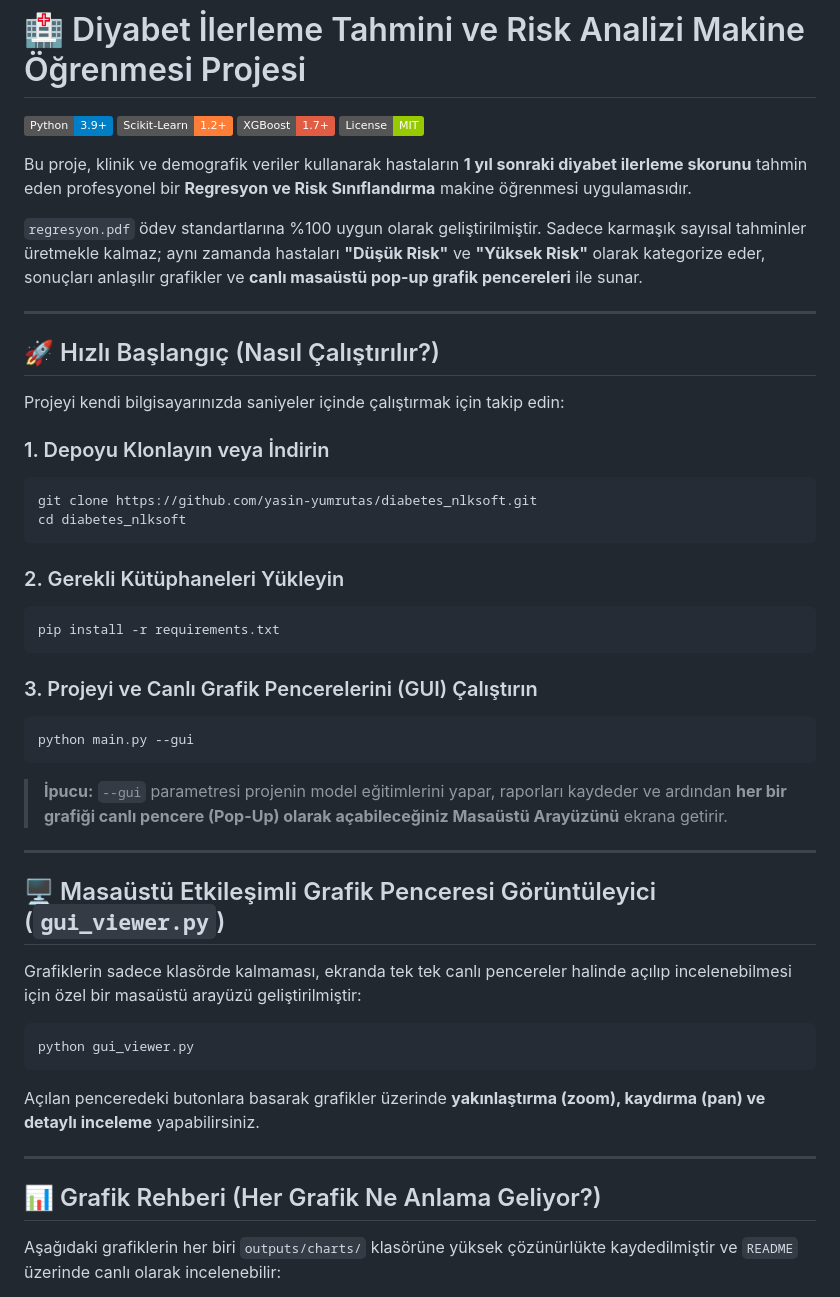
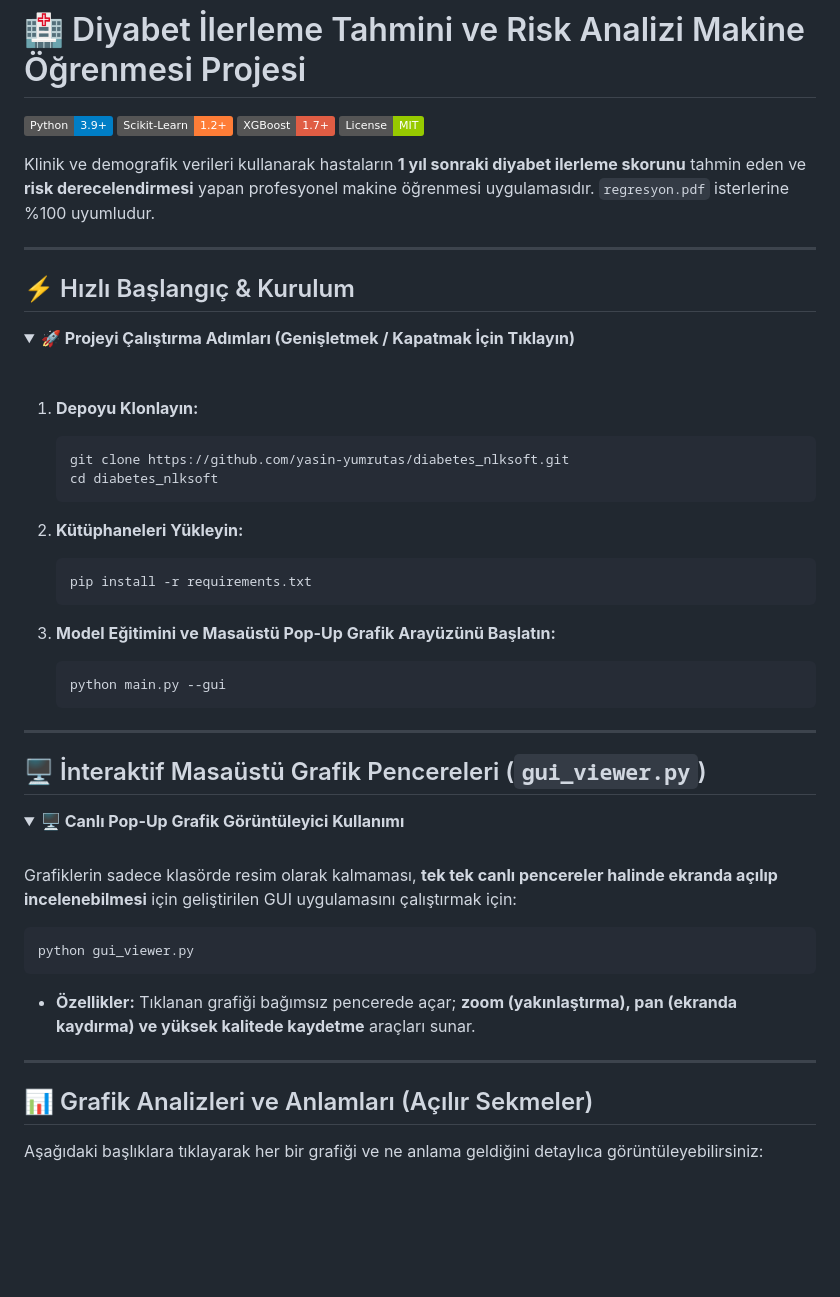
Before and after one commit to yasin-yumrutas/diabetes_nlksoft, a Markdown page: README.md, the part around one of its changes. Rendered like a GitHub page; folded sections open; badges without logos; blank space fills up the shorter version.

Commit message:
docs: update README.md with interactive collapsible tabs and clean visual layout

````diff
--- a/README.md
+++ b/README.md
@@ -5,47 +5,55 @@
 ![XGBoost](https://img.shields.io/badge/XGBoost-1.7%2B-red?logo=xgboost)
 ![License](https://img.shields.io/badge/License-MIT-green)
 
-Bu proje, klinik ve demografik veriler kullanarak hastaların **1 yıl sonraki diyabet ilerleme skorunu** tahmin eden profesyonel bir **Regresyon ve Risk Sınıflandırma** makine öğrenmesi uygulamasıdır.
-
-`regresyon.pdf` ödev standartlarına %100 uygun olarak geliştirilmiştir. Sadece karmaşık sayısal tahminler üretmekle kalmaz; aynı zamanda hastaları **"Düşük Risk"** ve **"Yüksek Risk"** olarak kategorize eder, sonuçları anlaşılır grafikler ve **canlı masaüstü pop-up grafik pencereleri** ile sunar.
+Klinik ve demografik verileri kullanarak hastaların **1 yıl sonraki diyabet ilerleme skorunu** tahmin eden ve **risk derecelendirmesi** yapan profesyonel makine öğrenmesi uygulamasıdır. `regresyon.pdf` isterlerine %100 uyumludur.
 
 ---
 
-## 🚀 Hızlı Başlangıç (Nasıl Çalıştırılır?)
+## ⚡ Hızlı Başlangıç & Kurulum
 
-Projeyi kendi bilgisayarınızda saniyeler içinde çalıştırmak için takip edin:
+<details open>
+<summary><b>🚀 Projeyi Çalıştırma Adımları (Genişletmek / Kapatmak İçin Tıklayın)</b></summary>
 
-### 1. Depoyu Klonlayın veya İndirin
-```bash
-git clone https://github.com/yasin-yumrutas/diabetes_nlksoft.git
-cd diabetes_nlksoft
-```
+<br>
 
-### 2. Gerekli Kütüphaneleri Yükleyin
-```bash
-pip install -r requirements.txt
-```
+1. **Depoyu Klonlayın:**
+   ```bash
+   git clone https://github.com/yasin-yumrutas/diabetes_nlksoft.git
+   cd diabetes_nlksoft
+   ```
 
-### 3. Projeyi ve Canlı Grafik Pencerelerini (GUI) Çalıştırın
-```bash
-python main.py --gui
-```
-> **İpucu:** `--gui` parametresi projenin model eğitimlerini yapar, raporları kaydeder ve ardından **her bir grafiği canlı pencere (Pop-Up) olarak açabileceğiniz Masaüstü Arayüzünü** ekrana getirir.
+2. **Kütüphaneleri Yükleyin:**
+   ```bash
+   pip install -r requirements.txt
+   ```
+
+3. **Model Eğitimini ve Masaüstü Pop-Up Grafik Arayüzünü Başlatın:**
+   ```bash
+   python main.py --gui
+   ```
+</details>
 
 ---
 
-## 🖥️ Masaüstü Etkileşimli Grafik Penceresi Görüntüleyici (`gui_viewer.py`)
+## 🖥️ İnteraktif Masaüstü Grafik Pencereleri (`gui_viewer.py`)
 
-Grafiklerin sadece klasörde kalmaması, ekranda tek tek canlı pencereler halinde açılıp incelenebilmesi için özel bir masaüstü arayüzü geliştirilmiştir:
+<details>
+<summary><b>🖥️ Canlı Pop-Up Grafik Görüntüleyici Kullanımı</b></summary>
+
+<br>
+
+Grafiklerin sadece klasörde resim olarak kalmaması, **tek tek canlı pencereler halinde ekranda açılıp incelenebilmesi** için geliştirilen GUI uygulamasını çalıştırmak için:
 
 ```bash
 python gui_viewer.py
 ```
-Açılan penceredeki butonlara basarak grafikler üzerinde **yakınlaştırma (zoom), kaydırma (pan) ve detaylı inceleme** yapabilirsiniz.
+* **Özellikler:** Tıklanan grafiği bağımsız pencerede açar; **zoom (yakınlaştırma), pan (ekranda kaydırma) ve yüksek kalitede kaydetme** araçları sunar.
+
+</details>
 
 ---
 
-## 📊 Grafik Rehberi (Her Grafik Ne Anlama Geliyor?)
+## 📊 Grafik Analizleri ve Anlamları (Açılır Sekmeler)
 
-Aşağıdaki grafiklerin her biri `outputs/charts/` klasörüne yüksek çözünürlükte kaydedilmiştir ve `README` üzerinde canlı olarak incelenebilir:
+Aşağıdaki başlıklara tıklayarak her bir grafiği ve ne anlama geldiğini detaylıca görüntüleyebilirsiniz:
 
````
Also changed, not shown: other parts of README.md (+96 -68 lines).
